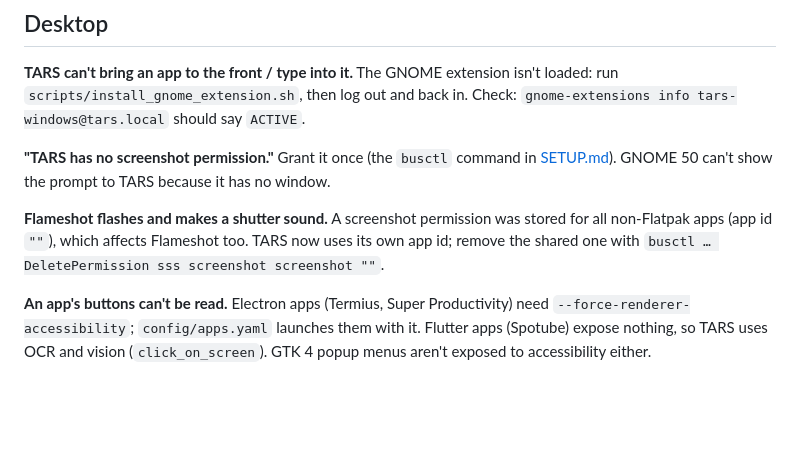
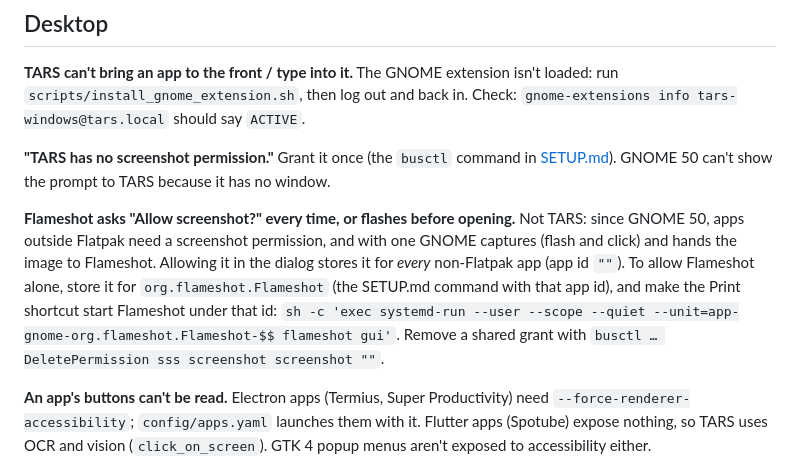
Before and after one commit to Ekansh0301/Voxd, a Markdown page: docs/TROUBLESHOOTING.md, the part around the change. Rendered like a GitHub page; blank space fills up the shorter version.

Commit message:
Troubleshooting: Flameshot's screenshot prompt on GNOME 50, scoped to Flameshot

```diff
--- a/docs/TROUBLESHOOTING.md
+++ b/docs/TROUBLESHOOTING.md
@@ -54,10 +54,14 @@ Check: `gnome-extensions info tars-windows@tars.local` should say `ACTIVE`.
 **"TARS has no screenshot permission."** Grant it once (the `busctl` command in
 [SETUP.md](SETUP.md)). GNOME 50 can't show the prompt to TARS because it has no window.
 
-**Flameshot flashes and makes a shutter sound.** A screenshot permission was stored
-for all non-Flatpak apps (app id `""`), which affects Flameshot too. TARS now uses its
-own app id; remove the shared one with
-`busctl … DeletePermission sss screenshot screenshot ""`.
+**Flameshot asks "Allow screenshot?" every time, or flashes before opening.** Not
+TARS: since GNOME 50, apps outside Flatpak need a screenshot permission, and with one
+GNOME captures (flash and click) and hands the image to Flameshot. Allowing it in the
+dialog stores it for *every* non-Flatpak app (app id `""`). To allow Flameshot alone,
+store it for `org.flameshot.Flameshot` (the SETUP.md command with that app id), and
+make the Print shortcut start Flameshot under that id:
+`sh -c 'exec systemd-run --user --scope --quiet --unit=app-gnome-org.flameshot.Flameshot-$$ flameshot gui'`.
+Remove a shared grant with `busctl … DeletePermission sss screenshot screenshot ""`.
 
 **An app's buttons can't be read.** Electron apps (Termius, Super Productivity) need
 `--force-renderer-accessibility`; `config/apps.yaml` launches them with it. Flutter
```
